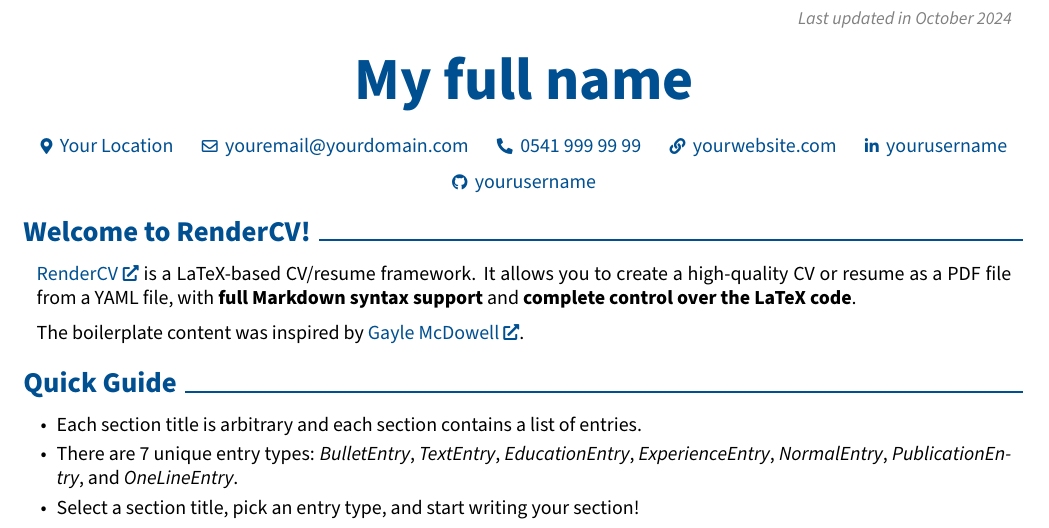
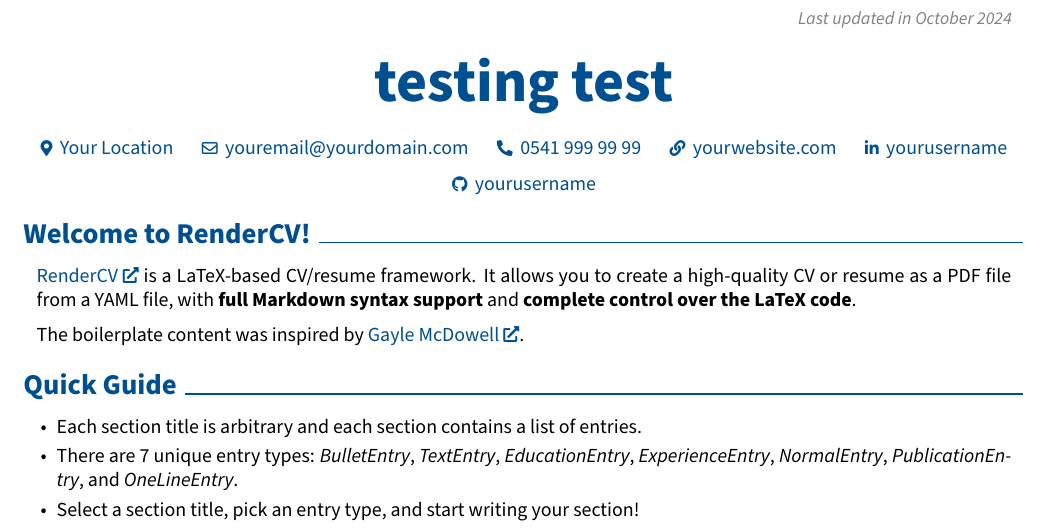
Before and after one commit to NeuroScioma/CV, a LaTeX CV (John_Doe_CV.tex): part of page 1 of 2, cut so that both start at the same text. Compiled offline with pdfLaTeX.

Commit message:
render the latest CV

```diff
--- a/John_Doe_CV.tex
+++ b/John_Doe_CV.tex
@@ -19,8 +19,8 @@
 \usepackage{fontawesome5} % for using icons
 \usepackage{amsmath} % for math
 \usepackage[
-    pdftitle={My full name's CV},
-    pdfauthor={My full name},
+    pdftitle={testing test's CV},
+    pdfauthor={testing test},
     pdfcreator={LaTeX with RenderCV},
     colorlinks=true,
     urlcolor=primaryColor
@@ -56,7 +56,7 @@
 \makeatletter
 \let\ps@customFooterStyle\ps@plain % Copy the plain style to customFooterStyle
 \patchcmd{\ps@customFooterStyle}{\thepage}{
-    \color{gray}\textit{\small My full name - Page \thepage{} of \pageref*{LastPage}}
+    \color{gray}\textit{\small testing test - Page \thepage{} of \pageref*{LastPage}}
 }{}{} % replace number by desired string
 \makeatother
 \pagestyle{customFooterStyle}
@@ -179,7 +179,7 @@
     \placelastupdatedtext
     \begin{header}
         \fontsize{30 pt}{30 pt}
-        \textbf{My full name}
+        \textbf{testing test}
 
         \vspace{0.3 cm}
 
```
Also changed, not shown: John_Doe_CV.pdf, README.md.
